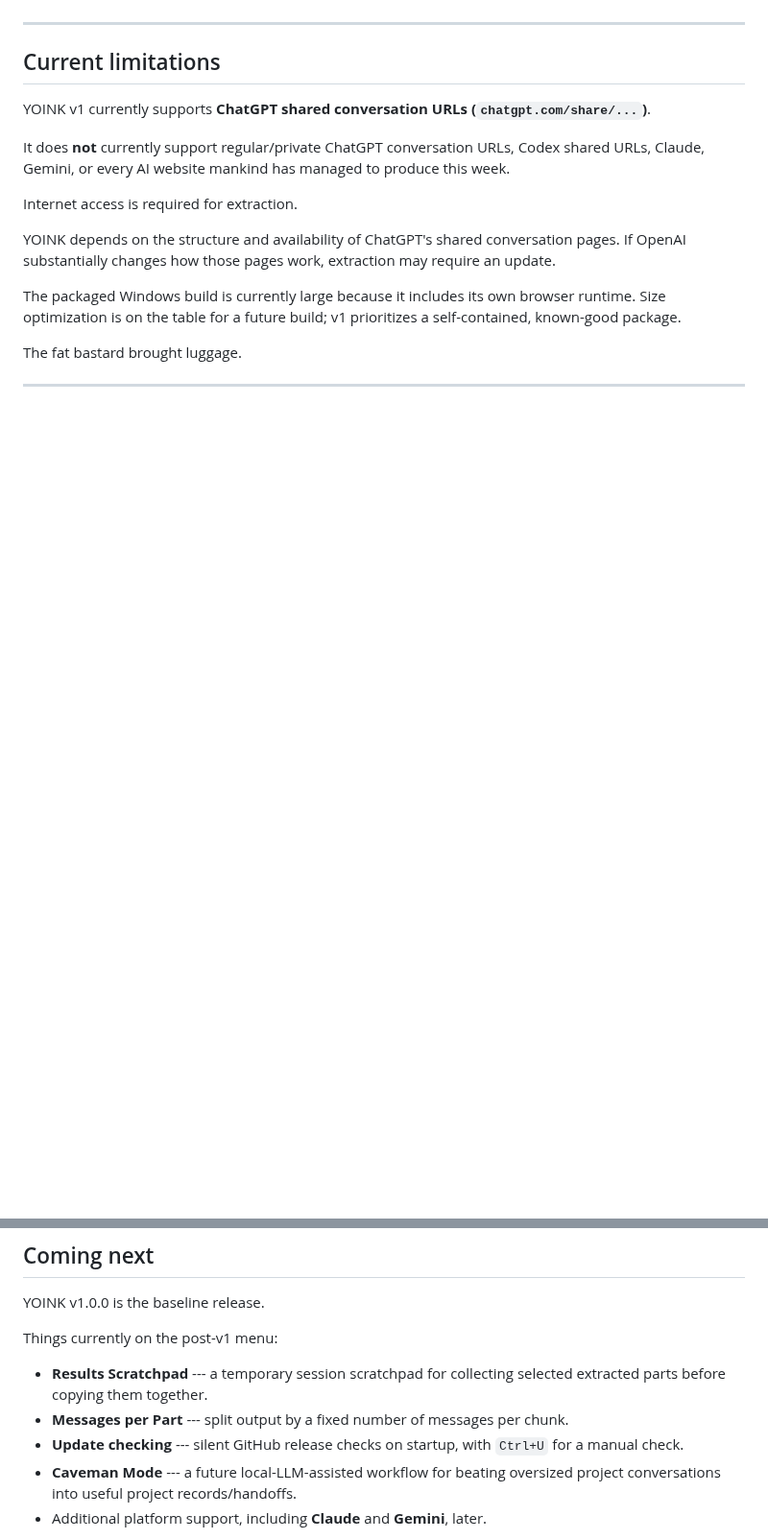
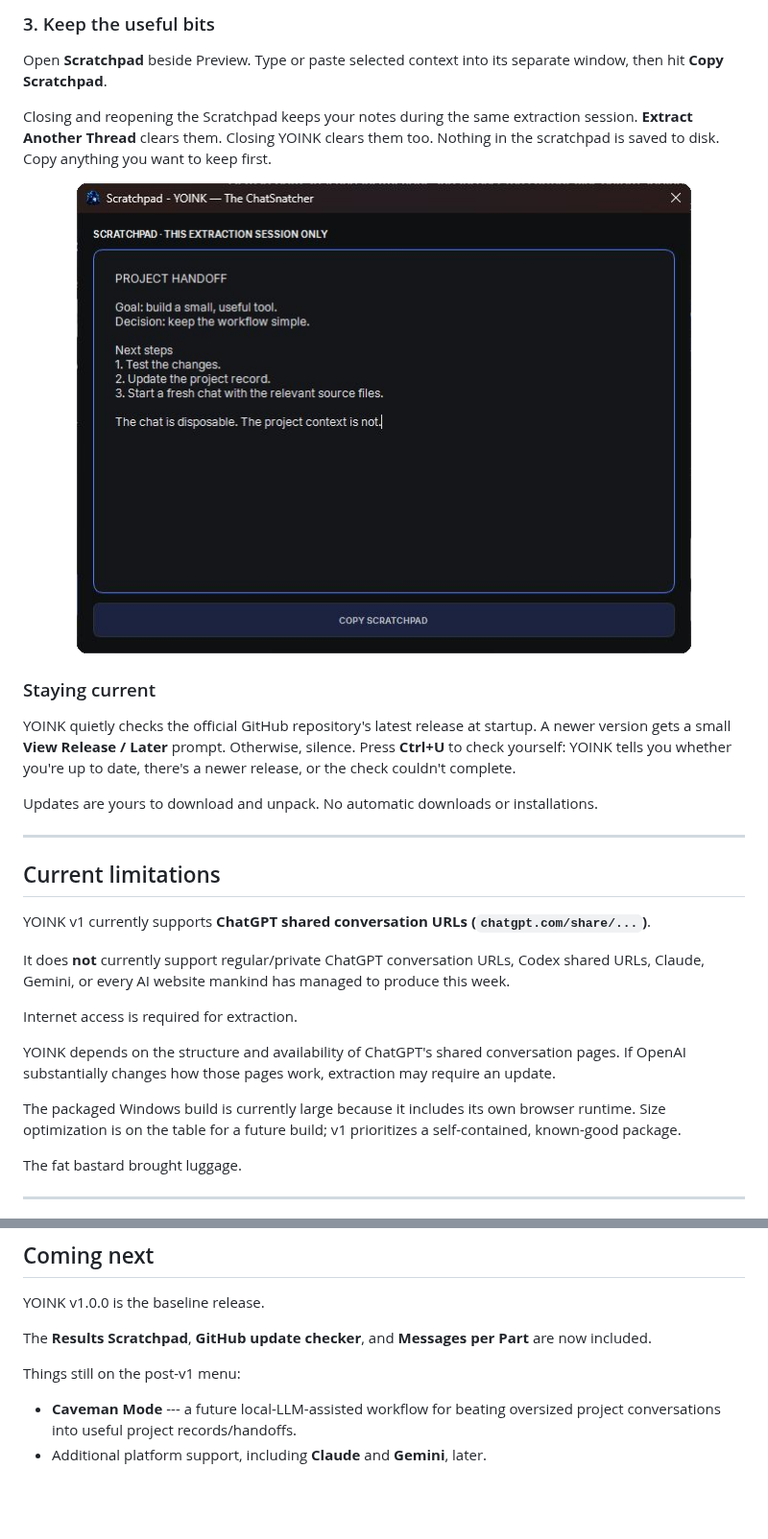
Before and after one commit to kennclark-yb/YOINK, a Markdown page: README.md, 2 parts joined by grey strips. Shown at 96% size. Rendered like a GitHub page; pictures changed too: assets/screenshots/scratchpad.png (added); blank space fills up the shorter version.

```diff
--- a/README.md
+++ b/README.md
@@ -217,3 +275,24 @@ if you'd rather inspect or build it yourself.
+### 3. Keep the useful bits
+
+Open **Scratchpad** beside Preview. Type or paste selected context into its
+separate window, then hit **Copy Scratchpad**.
+
+Closing and reopening the Scratchpad keeps your notes during the same extraction
+session. **Extract Another Thread** clears them. Closing YOINK clears them too.
+Nothing in the scratchpad is saved to disk. Copy anything you want to keep first.
+
+<p align="center">
+  <img src="assets/screenshots/scratchpad.png" alt="Session Scratchpad with selected project context and Copy Scratchpad button" width="640">
+</p>
+
+### Staying current
+
+YOINK quietly checks the official GitHub repository's latest release at startup.
+A newer version gets a small **View Release / Later** prompt. Otherwise, silence.
+Press **Ctrl+U** to check yourself: YOINK tells you whether you're up to date,
+there's a newer release, or the check couldn't complete.
+
+Updates are yours to download and unpack. No automatic downloads or installations.
 
 ------------------------------------------------------------------------
 
@@ -276,14 +355,11 @@ behavior.
 
 YOINK v1.0.0 is the baseline release.
 
-Things currently on the post-v1 menu:
+The **Results Scratchpad**, **GitHub update checker**, and **Messages per Part**
+are now included.
 
--   **Results Scratchpad** --- a temporary session scratchpad for
-    collecting selected extracted parts before copying them together.
--   **Messages per Part** --- split output by a fixed number of messages
-    per chunk.
--   **Update checking** --- silent GitHub release checks on startup,
-    with `Ctrl+U` for a manual check.
+Things still on the post-v1 menu:
+
 -   **Caveman Mode** --- a future local-LLM-assisted workflow for
     beating oversized project conversations into useful project
     records/handoffs.
```
Also changed, not shown: other parts of README.md (+63 -5 lines), BUILDING.md (+3 -0 lines), assets/screenshots/README.md (added, +19 -0 lines), assets/screenshots/configured.png (added), assets/screenshots/preview.png (added), assets/screenshots/results.png (added), assets/screenshots/startup.png (added), 12 other files.
